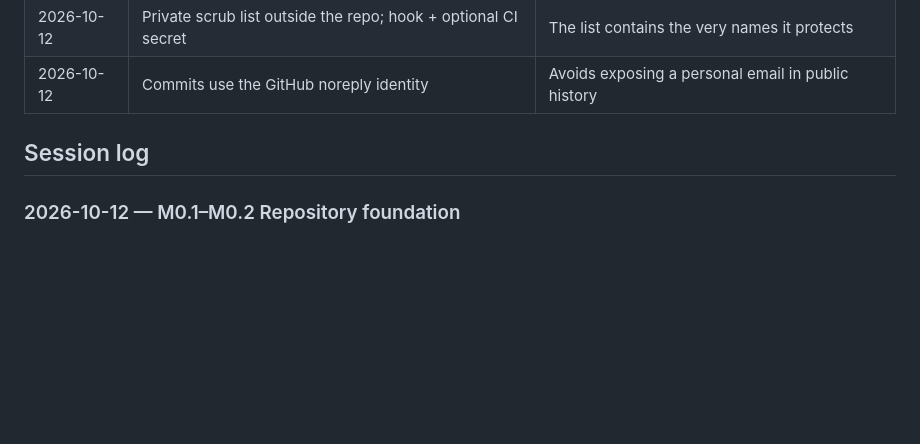
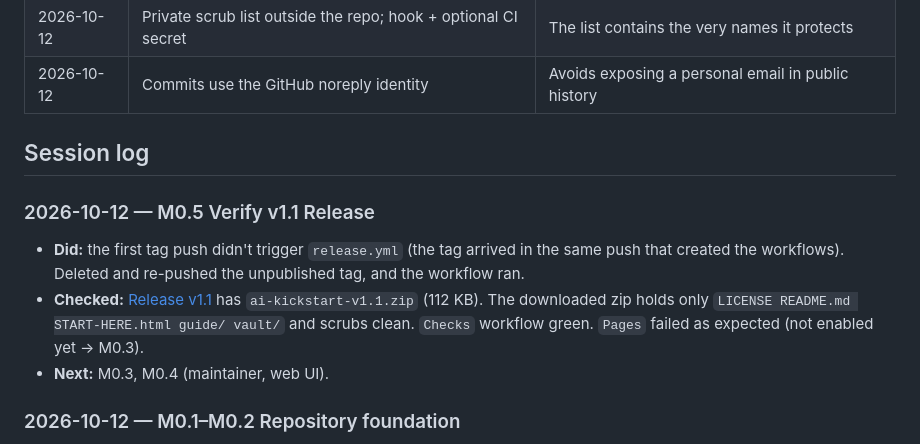
Before and after one commit to liqweed/ai-kickstart, a Markdown page: docs/HARNESS-PLAN.md, the part around one of its changes. Rendered like a GitHub page; blank space fills up the shorter version.

Commit message:
Log v1.1 release verification; document tag re-push in release skill
Co-Authored-By: Craft Agent <agents-noreply@craft.do>

```diff
--- a/docs/HARNESS-PLAN.md
+++ b/docs/HARNESS-PLAN.md
@@ -65,6 +65,11 @@ next_step: M0.3
 
 ## Session log
 
+### 2026-10-12 — M0.5 Verify v1.1 Release
+- **Did:** the first tag push didn't trigger `release.yml` (the tag arrived in the same push that created the workflows). Deleted and re-pushed the unpublished tag, and the workflow ran.
+- **Checked:** [Release v1.1](https://github.com/liqweed/ai-kickstart/releases/tag/v1.1) has `ai-kickstart-v1.1.zip` (112 KB). The downloaded zip holds only `LICENSE README.md START-HERE.html guide/ vault/` and scrubs clean. `Checks` workflow green. `Pages` failed as expected (not enabled yet → M0.3).
+- **Next:** M0.3, M0.4 (maintainer, web UI).
+
 ### 2026-10-12 — M0.1–M0.2 Repository foundation
 - **Did:** scaffolded the repo (AGENTS.md, `.agents/skills/` ×4 + `.claude/skills` symlink, docs, `scripts/` checks/build/hook, workflows, issue templates, LICENSE, CHANGELOG, VERSION) and pushed `main` + tag `v1.1`.
 - **Checked:** `scripts/check.sh` green (66 files scrubbed; v1.1; 103 catalog functions; 9 pages; 9 skills). Negative tests: an injected employer and place name was blocked; catalog level drift was reported.
```
Also changed, not shown: other parts of docs/HARNESS-PLAN.md (+1 -1 lines), 1 other file.
